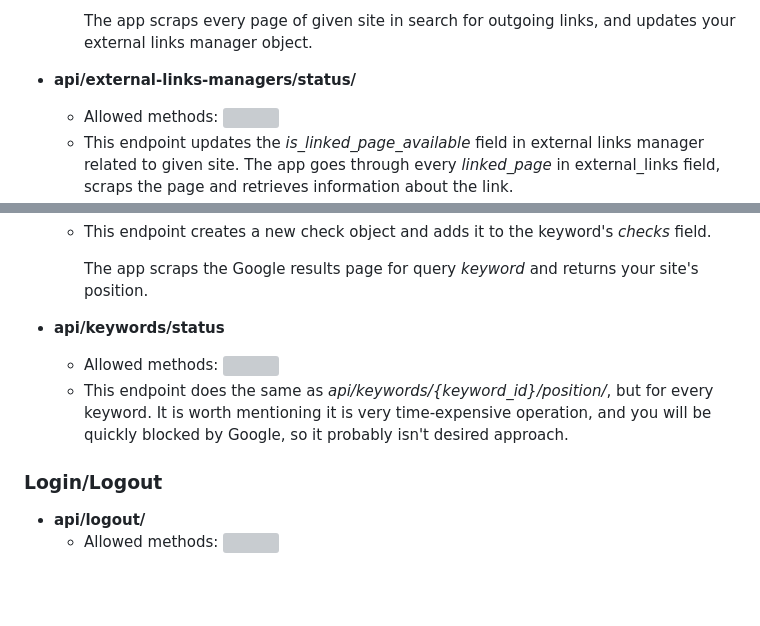
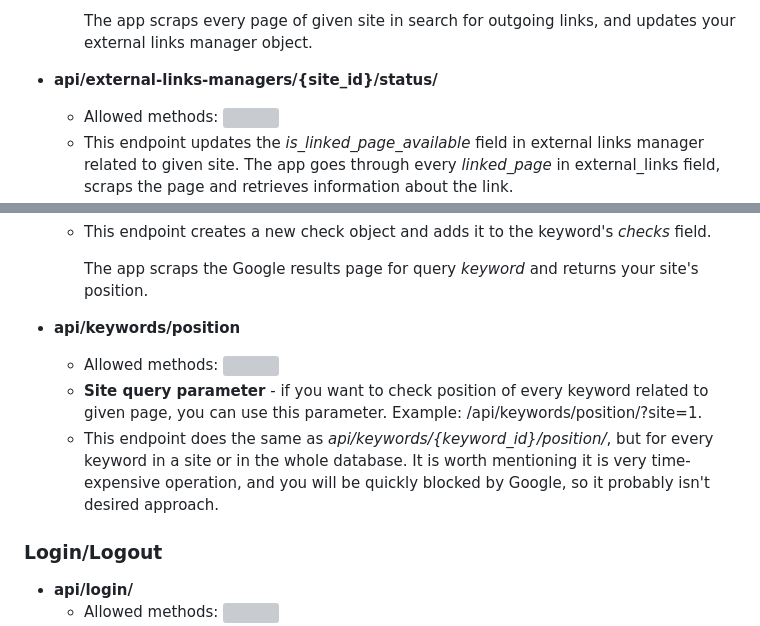
Before and after one commit to piotrdetyna/seo_and_crm_app, a Markdown page: README.md, 2 parts joined by grey strips. GitHub-like rendering; blank space fills up the shorter version; grey boxes are pictures that could not be loaded.

Commit message:
small fixes in readme.md

```diff
--- a/README.md
+++ b/README.md
@@ -707,7 +707,7 @@ _Are you interested in the technical details of the application? You will find t
 
     The app scraps every page of given site in search for outgoing links, and updates your external links manager object.
 
-- **api/external-links-managers/status/**
+- **api/external-links-managers/{site_id}/status/**
   - Allowed methods: <span float="left"><img src="https://piotr.detyna.pl/put.png" style="width: 40px; margin-bottom: -5px;"></span>
   - This endpoint updates the _is_linked_page_available_ field in external links manager related to given site. The app goes through every _linked_page_ in external_links field, scraps the page and retrieves information about the link.
 
@@ -774,11 +774,12 @@ _Are you interested in the technical details of the application? You will find t
 
       The app scraps the Google results page for query _keyword_ and returns your site's position.
 
-- **api/keywords/status**
+- **api/keywords/position**
   - Allowed methods: <span float="left"><img src="https://piotr.detyna.pl/put.png" style="width: 40px; margin-bottom: -5px;"></span>
-  - This endpoint does the same as _api/keywords/{keyword_id}/position/_, but for every keyword. It is worth mentioning it is very time-expensive operation, and you will be quickly blocked by Google, so it probably isn't desired approach.
+  - **Site query parameter** - if you want to check position of every keyword related to given page, you can use this parameter. Example: /api/keywords/position/?site=1.
+  - This endpoint does the same as _api/keywords/{keyword_id}/position/_, but for every keyword in a site or in the whole database. It is worth mentioning it is very time-expensive operation, and you will be quickly blocked by Google, so it probably isn't desired approach.
 
 
 ### Login/Logout
-- **api/logout/**
+- **api/login/**
   - Allowed methods: <span float="left"><img src="https://piotr.detyna.pl/post.png" style="width: 40px; margin-bottom: -5px;"></span>
```
Also changed, not shown: other parts of README.md (+5 -4 lines).
